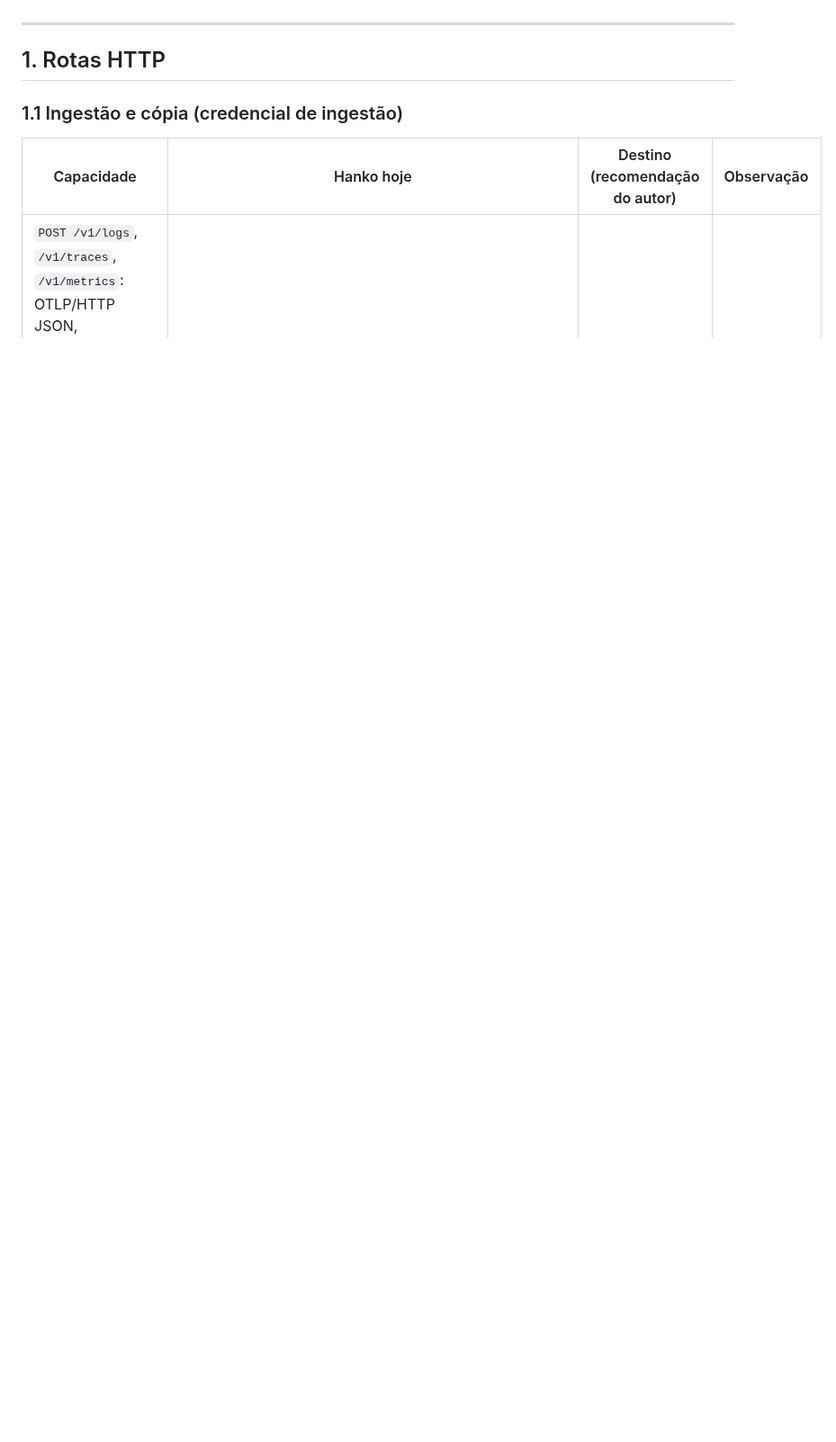
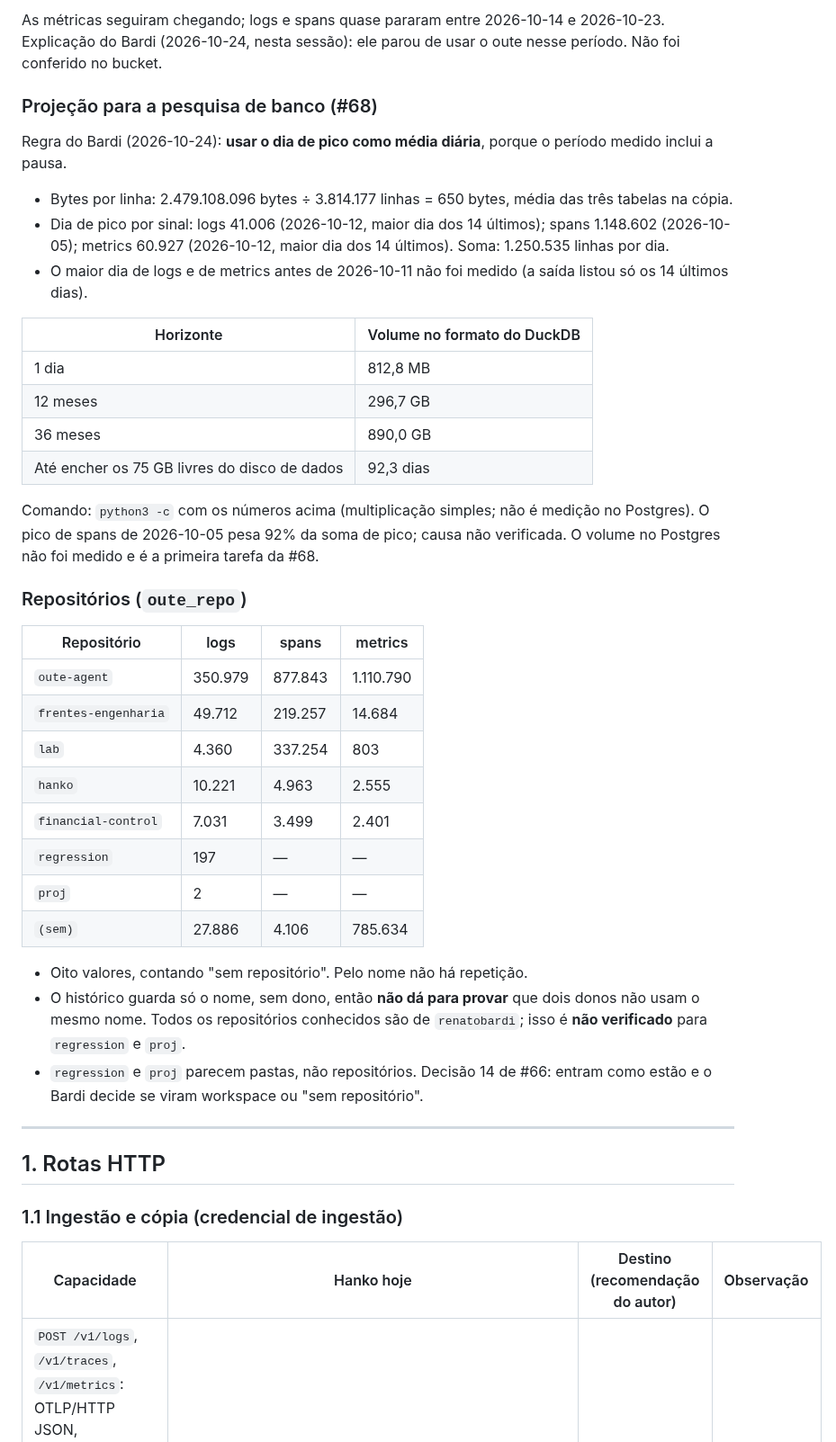
Before and after one commit to renatobardi/hanko, a Markdown page: docs/research/2026-10-inventario-agent-studio.md, the part around one of its changes. Shown at 90% size. Drawn GitHub-style; blank space fills up the shorter version.

```diff
--- a/docs/research/2026-10-inventario-agent-studio.md
+++ b/docs/research/2026-10-inventario-agent-studio.md
@@ -52,3 +104,44 @@ seção recebe os números quando a medição rodar:
+As métricas seguiram chegando; logs e spans quase pararam entre 2026-10-14 e 2026-10-23. Explicação do Bardi
+(2026-10-24, nesta sessão): ele parou de usar o oute nesse período. Não foi conferido no bucket.
+
+### Projeção para a pesquisa de banco (#68)
+
+Regra do Bardi (2026-10-24): **usar o dia de pico como média diária**, porque o período medido inclui a pausa.
+
+- Bytes por linha: 2.479.108.096 bytes ÷ 3.814.177 linhas = 650 bytes, média das três tabelas na cópia.
+- Dia de pico por sinal: logs 41.006 (2026-10-12, maior dia dos 14 últimos); spans 1.148.602 (2026-10-05); metrics
+  60.927 (2026-10-12, maior dia dos 14 últimos). Soma: 1.250.535 linhas por dia.
+- O maior dia de logs e de metrics antes de 2026-10-11 não foi medido (a saída listou só os 14 últimos dias).
+
+| Horizonte | Volume no formato do DuckDB |
+|---|---|
+| 1 dia | 812,8 MB |
+| 12 meses | 296,7 GB |
+| 36 meses | 890,0 GB |
+| Até encher os 75 GB livres do disco de dados | 92,3 dias |
+
+Comando: `python3 -c` com os números acima (multiplicação simples; não é medição no Postgres). O pico de spans de
+2026-10-05 pesa 92% da soma de pico; causa não verificada. O volume no Postgres não foi medido e é a primeira tarefa da
+#68.
+
+### Repositórios (`oute_repo`)
+
+| Repositório | logs | spans | metrics |
+|---|---|---|---|
+| `oute-agent` | 350.979 | 877.843 | 1.110.790 |
+| `frentes-engenharia` | 49.712 | 219.257 | 14.684 |
+| `lab` | 4.360 | 337.254 | 803 |
+| `hanko` | 10.221 | 4.963 | 2.555 |
+| `financial-control` | 7.031 | 3.499 | 2.401 |
+| `regression` | 197 | — | — |
+| `proj` | 2 | — | — |
+| `(sem)` | 27.886 | 4.106 | 785.634 |
+
+- Oito valores, contando "sem repositório". Pelo nome não há repetição.
+- O histórico guarda só o nome, sem dono, então **não dá para provar** que dois donos não usam o mesmo nome. Todos os
+  repositórios conhecidos são de `renatobardi`; isso é **não verificado** para `regression` e `proj`.
+- `regression` e `proj` parecem pastas, não repositórios. Decisão 14 de #66: entram como estão e o Bardi decide se viram
+  workspace ou "sem repositório".
 
 ---
 
```
Also changed, not shown: other parts of docs/research/2026-10-inventario-agent-studio.md (+63 -8 lines).
